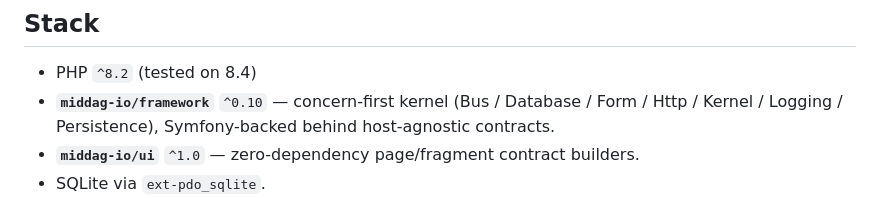
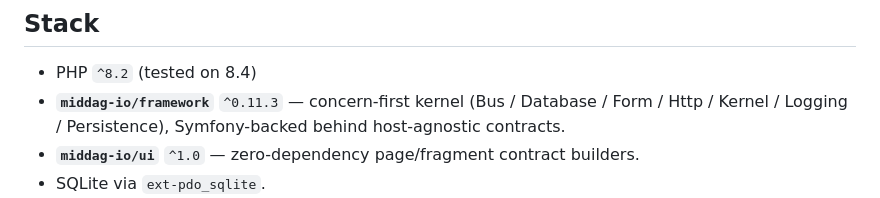
Before and after one commit to middag-io/middag-php-demo-standalone, a Markdown page: README.md, the part around the change. Drawn GitHub-style.

```diff
--- a/README.md
+++ b/README.md
@@ -42,7 +42,7 @@ OSS `@api` area — and proving each one with a test.
 ## Stack
 
 - PHP `^8.2` (tested on 8.4)
-- **`middag-io/framework`** `^0.10` — concern-first kernel (Bus / Database / Form /
+- **`middag-io/framework`** `^0.11.3` — concern-first kernel (Bus / Database / Form /
   Http / Kernel / Logging / Persistence), Symfony-backed behind host-agnostic contracts.
 - **`middag-io/ui`** `^1.0` — zero-dependency page/fragment contract builders.
 - SQLite via `ext-pdo_sqlite`.
```
Also changed, not shown: CHANGELOG.md (+0 -2 lines).
